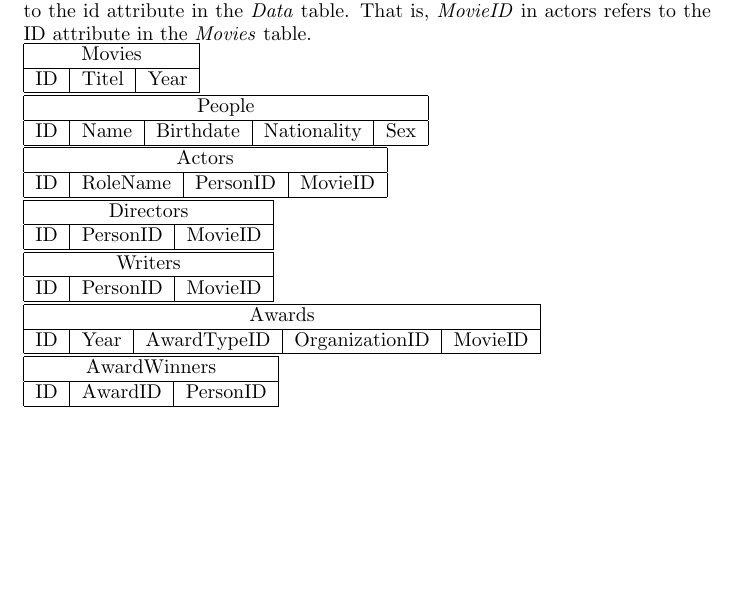
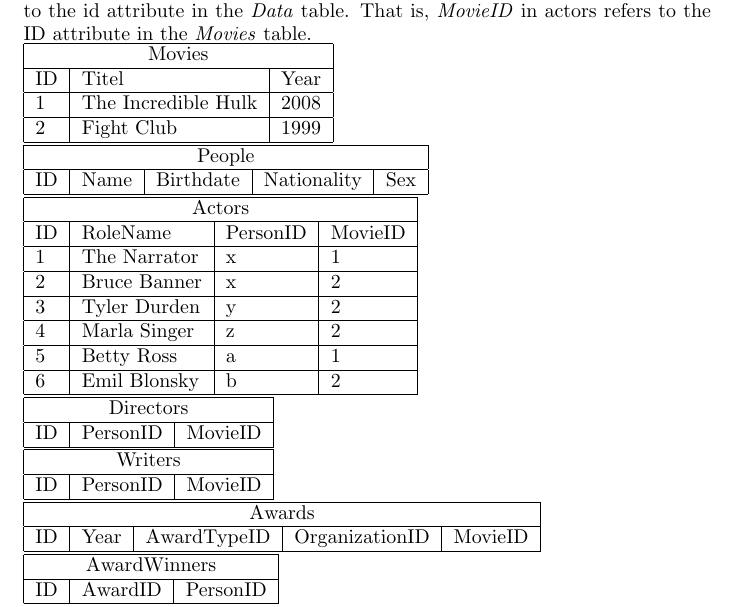
Before and after one commit to Thalmann/courses, a LaTeX document (main.tex): part of page 2 of 2 before the commit and part of page 2 of 3 after it, cut so that both start at the same text, the shorter picture padded with empty space. Compiled offline with pdfLaTeX.

Commit message:
movies and actors

```diff
--- a/main.tex
+++ b/main.tex
@@ -23,6 +23,8 @@
 \hline
 \multicolumn{3}{|c|}{Movies} \\ \hline
 ID & Titel & Year \\ \hline
+1 & The Incredible Hulk & 2008 \\ \hline
+2 & Fight Club & 1999 \\ \hline
 \end{tabular}
 
 \noindent\begin{tabular}{|l|l|l|l|l|}
@@ -35,6 +37,12 @@
 \hline
 \multicolumn{4}{|c|}{Actors} \\ \hline
 ID & RoleName & PersonID & MovieID \\ \hline
+1 & The Narrator & x & 1 \\ \hline
+2 & Bruce Banner & x & 2 \\ \hline
+3 & Tyler Durden & y & 2 \\ \hline
+4 & Marla Singer & z & 2 \\ \hline
+5 & Betty Ross & a & 1 \\ \hline
+6 & Emil Blonsky & b & 2 \\\hline
 \end{tabular}
 
 \noindent\begin{tabular}{|l|l|l|}
```
Also changed, not shown: Part-1.tex (added, +9 -0 lines).
